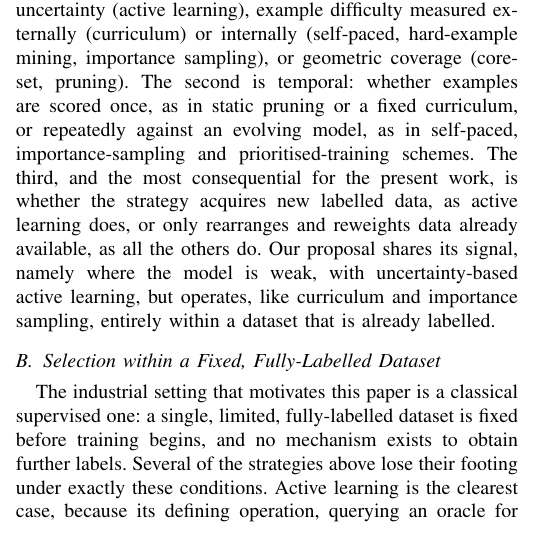
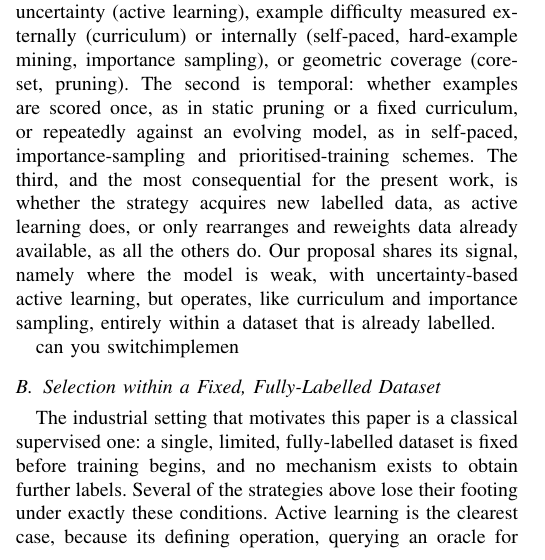
Before and after one commit to Le0nard1/Paper_DataSelectiveTrainingWithStatisticalMethods, a LaTeX paper (main.tex): part of one column of page 2 of 5, cut so that both start at the same text. Compiled offline with pdfLaTeX; a missing font is replaced by an installed copy or a similar font; a LaTeX package or settings file that is missing is left out.

Commit message:
Updates from Overleaf

```diff
--- a/main.tex
+++ b/main.tex
@@ -216,7 +216,7 @@ where the model is weak, with uncertainty-based active learning, but operates,
 like curriculum and importance sampling, entirely within a dataset that is
 already labelled.
 
-\subsection{Selection within a Fixed, Fully-Labelled Dataset}
+can you switchimplemen\subsection{Selection within a Fixed, Fully-Labelled Dataset}
 \label{sec:fixed}
 
 The industrial setting that motivates this paper is a classical supervised one: a
```
